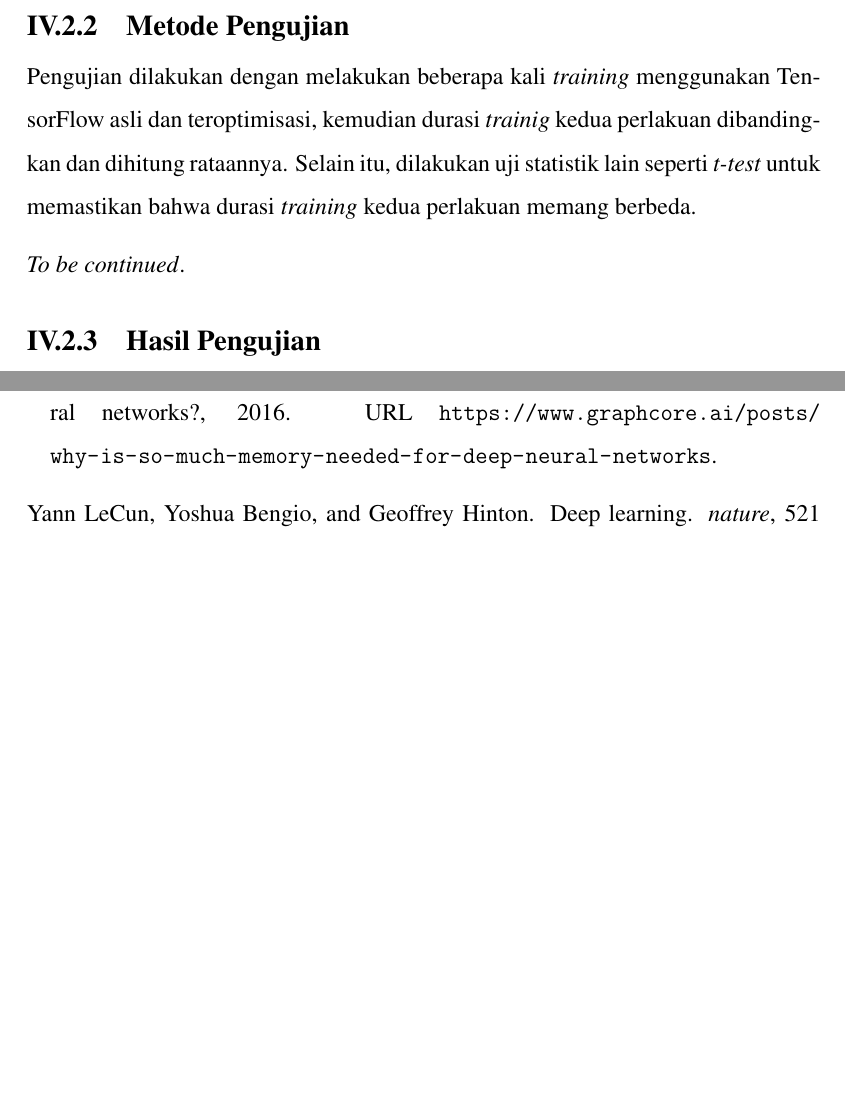
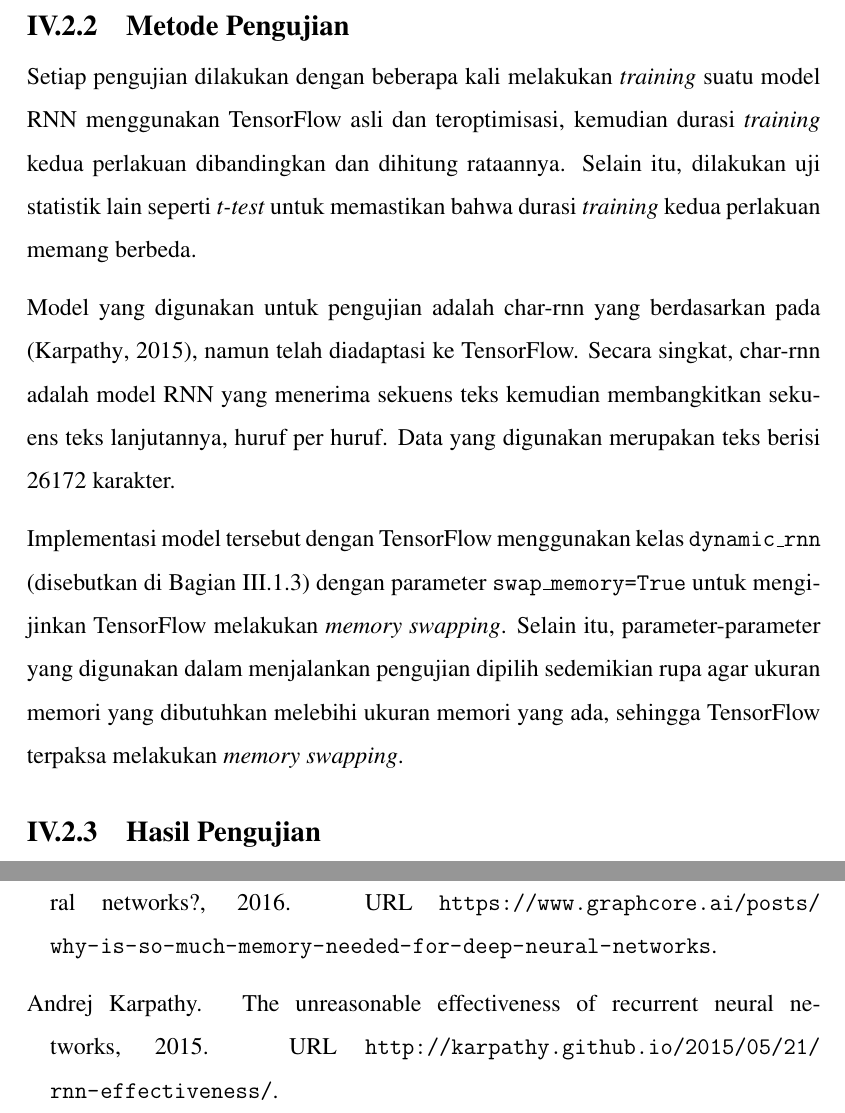
Before and after one commit to devinalvaro/thesis, a LaTeX thesis (thesis.tex, which reads chapters/chapter-4.tex, miscs/references.bib): two parts of pages 44 and 51 of 52, joined at a grey line, cut so that both start at the same text, the shorter picture padded with empty space. Compiled offline with pdfLaTeX.

Commit message:
Continue experiment method

```diff
--- a/chapters/chapter-4.tex
+++ b/chapters/chapter-4.tex
@@ -192,9 +192,11 @@ Tabel~\ref{tbl:Specification} memaparkan spesifikasi lingkungan yang digunakan p
 
 \subsection{Metode Pengujian}
 
-Pengujian dilakukan dengan melakukan beberapa kali \en{training} menggunakan TensorFlow asli dan teroptimisasi, kemudian durasi \en{trainig} kedua perlakuan dibandingkan dan dihitung rataannya. Selain itu, dilakukan uji statistik lain seperti \en{t-test} untuk memastikan bahwa durasi \en{training} kedua perlakuan memang berbeda.
+Setiap pengujian dilakukan dengan beberapa kali melakukan \en{training} suatu model RNN menggunakan TensorFlow asli dan teroptimisasi, kemudian durasi \en{training} kedua perlakuan dibandingkan dan dihitung rataannya. Selain itu, dilakukan uji statistik lain seperti \en{t-test} untuk memastikan bahwa durasi \en{training} kedua perlakuan memang berbeda.
 
-\en{To be continued}.
+Model yang digunakan untuk pengujian adalah char-rnn yang berdasarkan pada \citep{karpathy2015unreasonable}, namun telah diadaptasi ke TensorFlow. Secara singkat, char-rnn adalah model RNN yang menerima sekuens teks kemudian membangkitkan sekuens teks lanjutannya, huruf per huruf. Data yang digunakan merupakan teks berisi 26172 karakter.
+
+Implementasi model tersebut dengan TensorFlow menggunakan kelas \code{dynamic\_rnn} (disebutkan di Bagian~\ref{WhyRNN}) dengan parameter \code{swap\_memory=True} untuk mengijinkan TensorFlow melakukan \en{memory swapping}. Selain itu, parameter-parameter yang digunakan dalam menjalankan pengujian dipilih sedemikian rupa agar ukuran memori yang dibutuhkan melebihi ukuran memori yang ada, sehingga TensorFlow terpaksa melakukan \en{memory swapping}.
 
 \subsection{Hasil Pengujian}
 
--- a/miscs/references.bib
+++ b/miscs/references.bib
@@ -115,3 +115,11 @@
     url={http://download.tensorflow.org/paper/white_paper_tf_control_flow_implementation_2017_11_1.pdf},
     urldate={2019-04-19}
 }
+
+@misc{karpathy2015unreasonable,
+    title={The Unreasonable Effectiveness of Recurrent Neural Networks},
+    author={Andrej Karpathy},
+    year={2015},
+    url={http://karpathy.github.io/2015/05/21/rnn-effectiveness/},
+    urldate={2015-05-21}
+}
```
